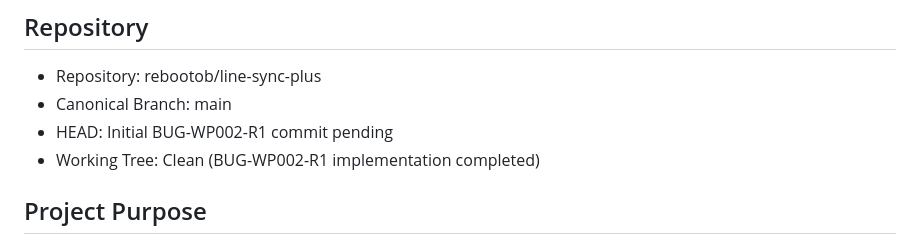
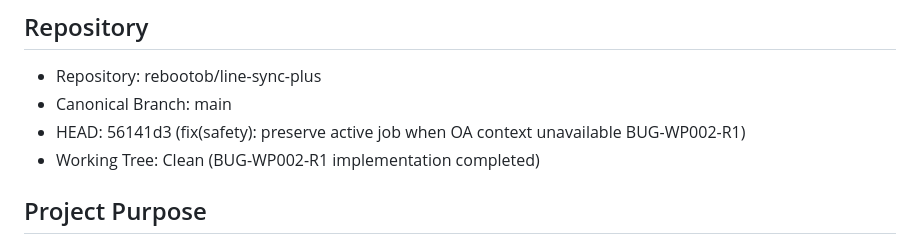
Before and after one commit to rebootob/line-sync-plus, a Markdown page: project-docs/CHAT_HANDOFF.md, the part around the change. GitHub-like rendering.

Commit message:
docs: update CHAT_HANDOFF.md with commit SHA 56141d3

```diff
--- a/project-docs/CHAT_HANDOFF.md
+++ b/project-docs/CHAT_HANDOFF.md
@@ -4,7 +4,7 @@
 
 * Repository: rebootob/line-sync-plus
 * Canonical Branch: main
-* HEAD: Initial BUG-WP002-R1 commit pending
+* HEAD: 56141d3 (fix(safety): preserve active job when OA context unavailable BUG-WP002-R1)
 * Working Tree: Clean (BUG-WP002-R1 implementation completed)
 
 ## Project Purpose
```
